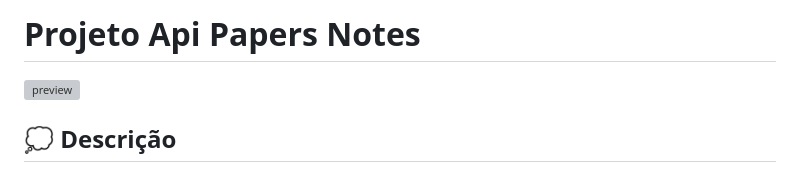
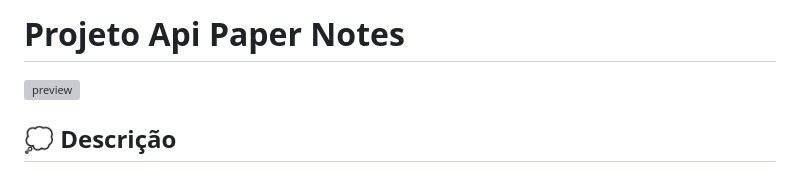
Before and after one commit to aleretamero/api-paper-notes, a Markdown page: README.md, the part around the change. Drawn GitHub-style; grey boxes are pictures that could not be loaded.

```diff
--- a/README.md
+++ b/README.md
@@ -1,4 +1,4 @@
-# Projeto Api Papers Notes
+# Projeto Api Paper Notes
 
 ![preview](./public/preview.webp)
 
```
